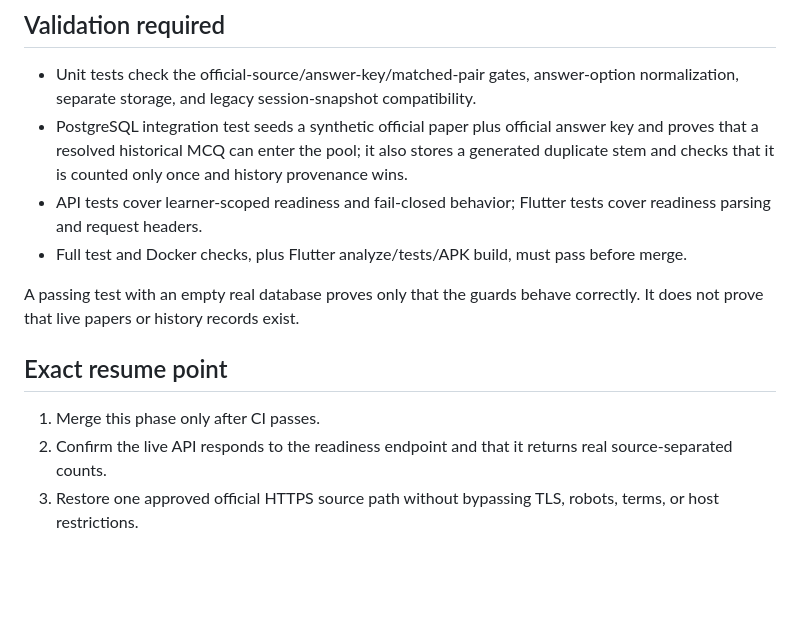
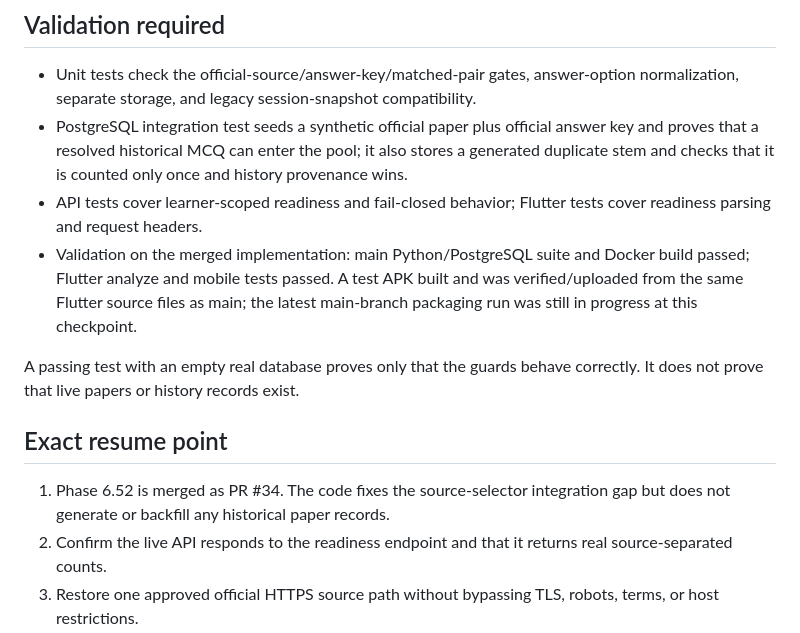
Before and after one commit to snchat78-svg/AI-COMP, a Markdown page: docs/PHASE_6_52_VERIFIED_HISTORICAL_QUESTION_POOL.md, the part around the change. Drawn GitHub-style; blank space fills up the shorter version.

Commit message:
docs: mark Phase 6.52 implementation merged

```diff
--- a/docs/PHASE_6_52_VERIFIED_HISTORICAL_QUESTION_POOL.md
+++ b/docs/PHASE_6_52_VERIFIED_HISTORICAL_QUESTION_POOL.md
@@ -42,13 +42,13 @@ The mobile dashboard displays those counts. When the count is known to be zero,
 - Unit tests check the official-source/answer-key/matched-pair gates, answer-option normalization, separate storage, and legacy session-snapshot compatibility.
 - PostgreSQL integration test seeds a synthetic official paper plus official answer key and proves that a resolved historical MCQ can enter the pool; it also stores a generated duplicate stem and checks that it is counted only once and history provenance wins.
 - API tests cover learner-scoped readiness and fail-closed behavior; Flutter tests cover readiness parsing and request headers.
-- Full test and Docker checks, plus Flutter analyze/tests/APK build, must pass before merge.
+- Validation on the merged implementation: main Python/PostgreSQL suite and Docker build passed; Flutter analyze and mobile tests passed. A test APK built and was verified/uploaded from the same Flutter source files as main; the latest main-branch packaging run was still in progress at this checkpoint.
 
 A passing test with an empty real database proves only that the guards behave correctly. It does not prove that live papers or history records exist.
 
 ## Exact resume point
 
-1. Merge this phase only after CI passes.
+1. Phase 6.52 is merged as PR #34. The code fixes the source-selector integration gap but does not generate or backfill any historical paper records.
 2. Confirm the live API responds to the readiness endpoint and that it returns real source-separated counts.
 3. Restore one approved official HTTPS source path without bypassing TLS, robots, terms, or host restrictions.
 4. Run the existing discovery workflow and require nonzero persisted candidates.
```
